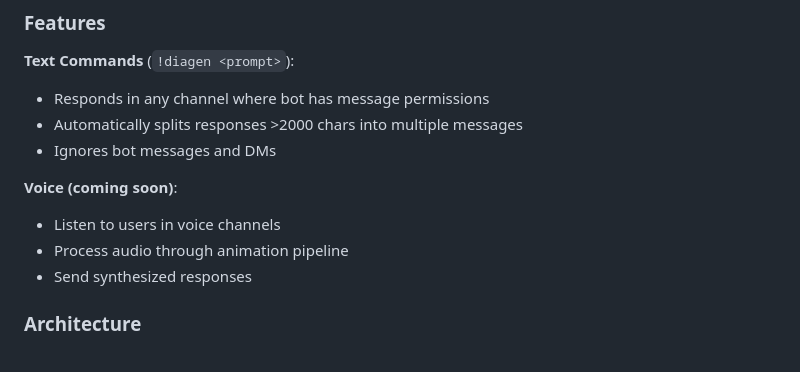
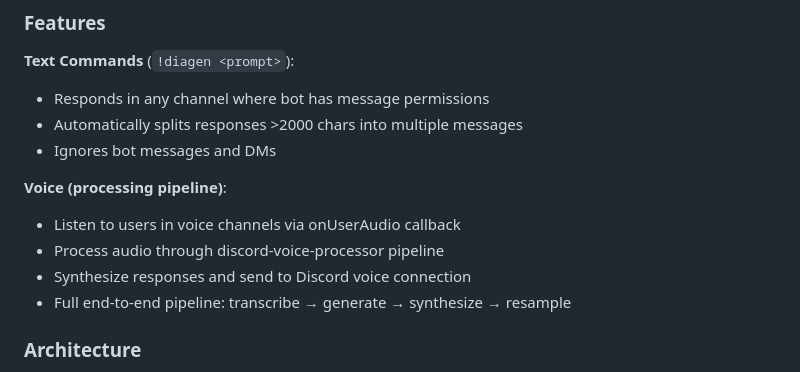
Before and after one commit to AnEntrypoint/diagen, a Markdown page: CLAUDE.md, the part around one of its changes. Drawn GitHub-style.

```diff
--- a/CLAUDE.md
+++ b/CLAUDE.md
@@ -134,10 +134,11 @@ Diagen includes optional Discord bot support for text and voice interactions.
 - Automatically splits responses >2000 chars into multiple messages
 - Ignores bot messages and DMs
 
-**Voice (coming soon)**:
-- Listen to users in voice channels
-- Process audio through animation pipeline
-- Send synthesized responses
+**Voice (processing pipeline)**:
+- Listen to users in voice channels via onUserAudio callback
+- Process audio through discord-voice-processor pipeline
+- Synthesize responses and send to Discord voice connection
+- Full end-to-end pipeline: transcribe → generate → synthesize → resample
 
 ### Architecture
 
```
Also changed, not shown: other parts of CLAUDE.md (+62 -0 lines).
